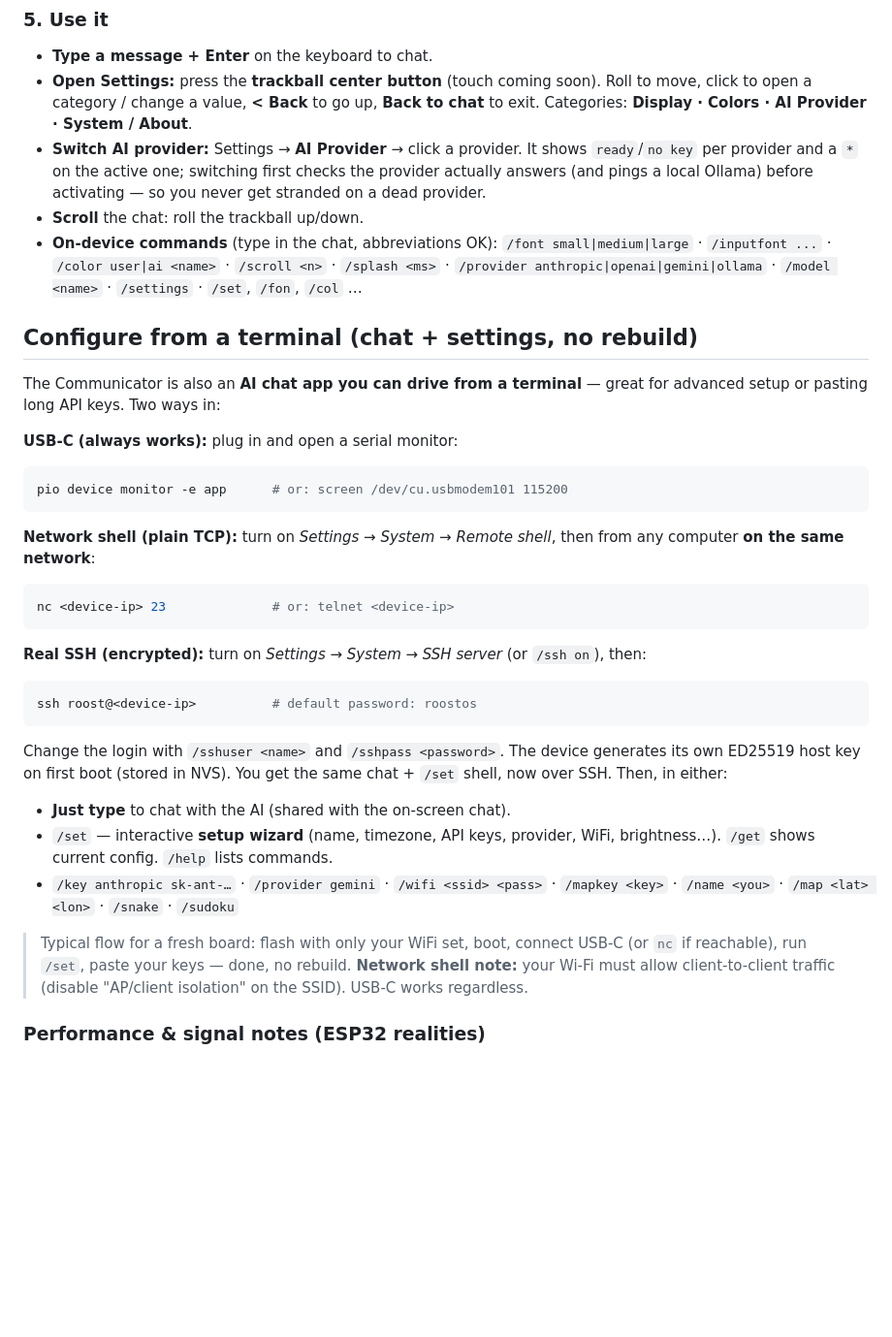
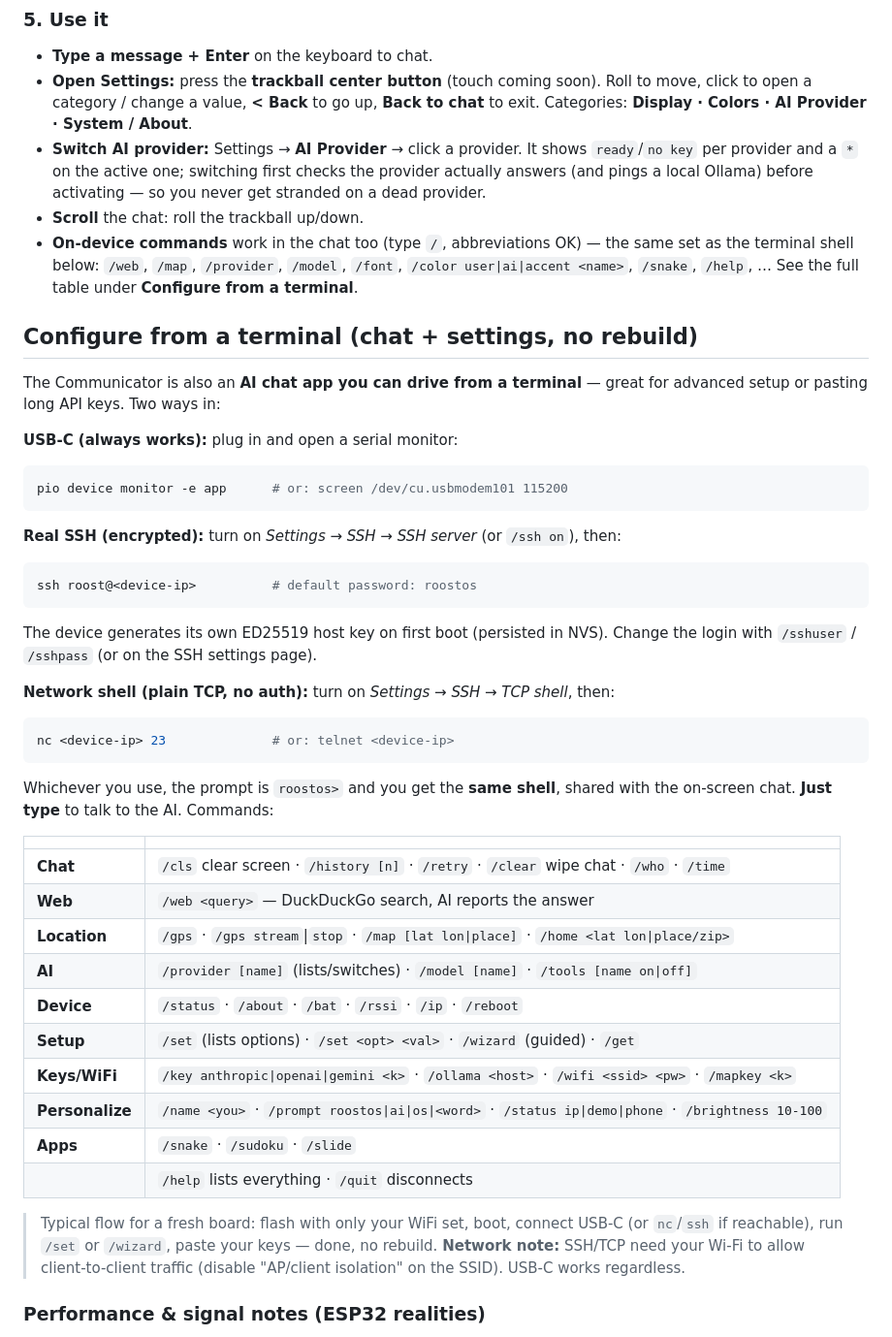
Before and after one commit to StevenSSparks/roost-tdeck, a Markdown page: README.md, the part around the change. Shown at 97% size. Drawn GitHub-style; blank space fills up the shorter version.

Commit message:
docs: full terminal/SSH command reference (table) + prompt/shell-grouping updates
Co-Authored-By: Claude Opus 4.8 <noreply@anthropic.com>

````diff
--- a/README.md
+++ b/README.md
@@ -102,10 +102,10 @@ pio device monitor -e app     # (optional) watch the serial console
   checks the provider actually answers (and pings a local Ollama) before
   activating — so you never get stranded on a dead provider.
 - **Scroll** the chat: roll the trackball up/down.
-- **On-device commands** (type in the chat, abbreviations OK):
-  `/font small|medium|large` · `/inputfont ...` · `/color user|ai <name>` ·
-  `/scroll <n>` · `/splash <ms>` · `/provider anthropic|openai|gemini|ollama` ·
-  `/model <name>` · `/settings` · `/set`, `/fon`, `/col` …
+- **On-device commands** work in the chat too (type `/`, abbreviations OK) — the
+  same set as the terminal shell below: `/web`, `/map`, `/provider`, `/model`,
+  `/font`, `/color user|ai|accent <name>`, `/snake`, `/help`, … See the full table
+  under **Configure from a terminal**.
 
 ## Configure from a terminal (chat + settings, no rebuild)
 The Communicator is also an **AI chat app you can drive from a terminal** — great
@@ -115,30 +115,39 @@ for advanced setup or pasting long API keys. Two ways in:
 ```sh
 pio device monitor -e app      # or: screen /dev/cu.usbmodem101 115200
 ```
-**Network shell (plain TCP):** turn on *Settings → System → Remote shell*, then
-from any computer **on the same network**:
+**Real SSH (encrypted):** turn on *Settings → SSH → SSH server* (or `/ssh on`), then:
+```sh
+ssh roost@<device-ip>          # default password: roostos
+```
+The device generates its own ED25519 host key on first boot (persisted in NVS).
+Change the login with `/sshuser` / `/sshpass` (or on the SSH settings page).
+
+**Network shell (plain TCP, no auth):** turn on *Settings → SSH → TCP shell*, then:
 ```sh
 nc <device-ip> 23              # or: telnet <device-ip>
 ```
-**Real SSH (encrypted):** turn on *Settings → System → SSH server* (or `/ssh on`),
-then:
-```sh
-ssh roost@<device-ip>          # default password: roostos
-```
-Change the login with `/sshuser <name>` and `/sshpass <password>`. The device
-generates its own ED25519 host key on first boot (stored in NVS). You get the
-same chat + `/set` shell, now over SSH.
-Then, in either:
-- **Just type** to chat with the AI (shared with the on-screen chat).
-- `/set` — interactive **setup wizard** (name, timezone, API keys, provider,
-  WiFi, brightness…). `/get` shows current config. `/help` lists commands.
-- `/key anthropic sk-ant-…` · `/provider gemini` · `/wifi <ssid> <pass>` ·
-  `/mapkey <key>` · `/name <you>` · `/map <lat> <lon>` · `/snake` · `/sudoku`
+
+Whichever you use, the prompt is `roostos>` and you get the **same shell**, shared
+with the on-screen chat. **Just type** to talk to the AI. Commands:
+
+| | |
+|---|---|
+| **Chat** | `/cls` clear screen · `/history [n]` · `/retry` · `/clear` wipe chat · `/who` · `/time` |
+| **Web** | `/web <query>` — DuckDuckGo search, AI reports the answer |
+| **Location** | `/gps` · `/gps stream`\|`stop` · `/map [lat lon\|place]` · `/home <lat lon\|place/zip>` |
+| **AI** | `/provider [name]` (lists/switches) · `/model [name]` · `/tools [name on\|off]` |
+| **Device** | `/status` · `/about` · `/bat` · `/rssi` · `/ip` · `/reboot` |
+| **Setup** | `/set` (lists options) · `/set <opt> <val>` · `/wizard` (guided) · `/get` |
+| **Keys/WiFi** | `/key anthropic\|openai\|gemini <k>` · `/ollama <host>` · `/wifi <ssid> <pw>` · `/mapkey <k>` |
+| **Personalize** | `/name <you>` · `/prompt roostos\|ai\|os\|<word>` · `/status ip\|demo\|phone` · `/brightness 10-100` |
+| **Apps** | `/snake` · `/sudoku` · `/slide` |
+| | `/help` lists everything · `/quit` disconnects |
 
 > Typical flow for a fresh board: flash with only your WiFi set, boot, connect
-> USB-C (or `nc` if reachable), run `/set`, paste your keys — done, no rebuild.
-> **Network shell note:** your Wi-Fi must allow client-to-client traffic (disable
-> "AP/client isolation" on the SSID). USB-C works regardless.
+> USB-C (or `nc`/`ssh` if reachable), run `/set` or `/wizard`, paste your keys —
+> done, no rebuild.
+> **Network note:** SSH/TCP need your Wi-Fi to allow client-to-client traffic
+> (disable "AP/client isolation" on the SSID). USB-C works regardless.
 
 ### Performance & signal notes (ESP32 realities)
 - **Turn SSH/remote-shell off for daily handheld use.** The SSH server runs in its
````
